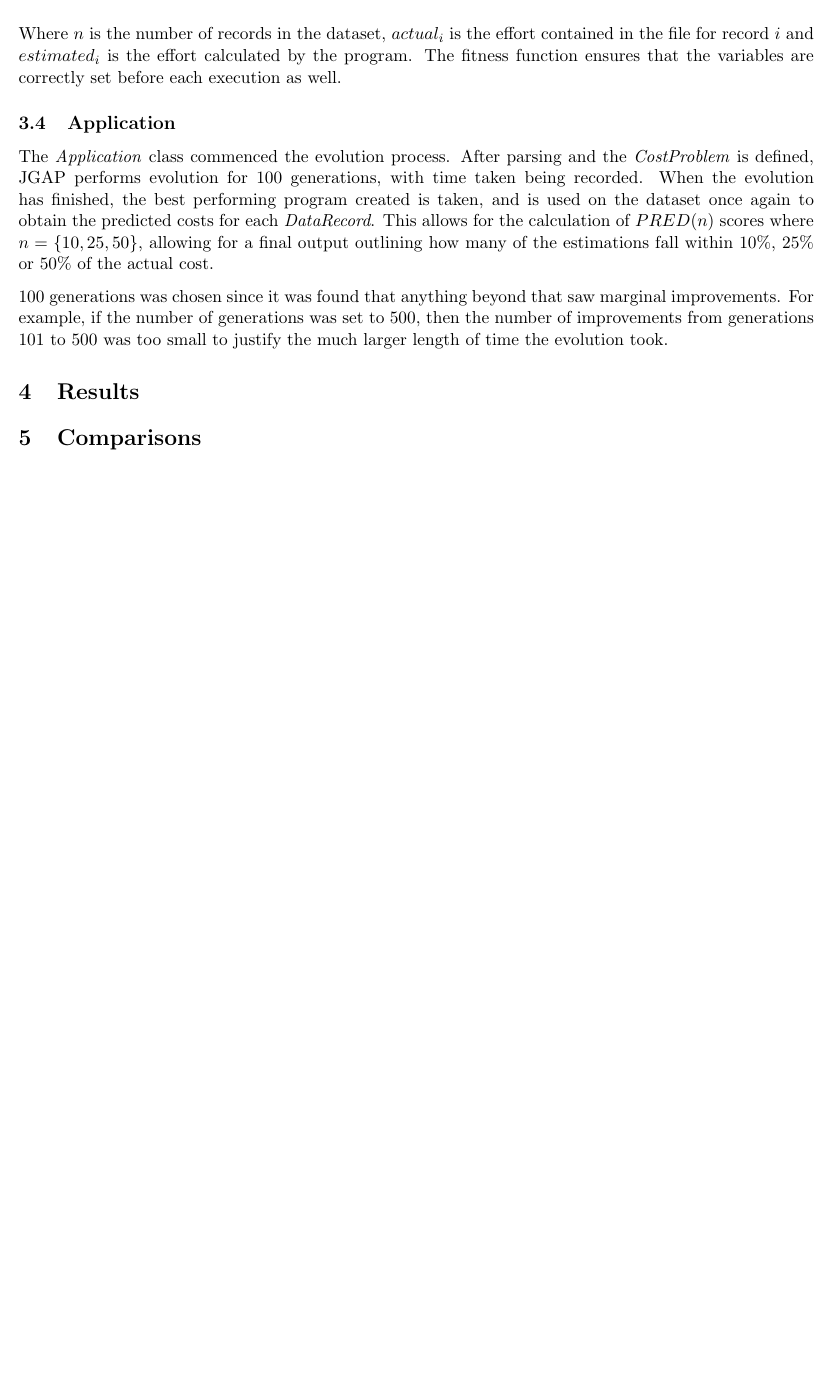
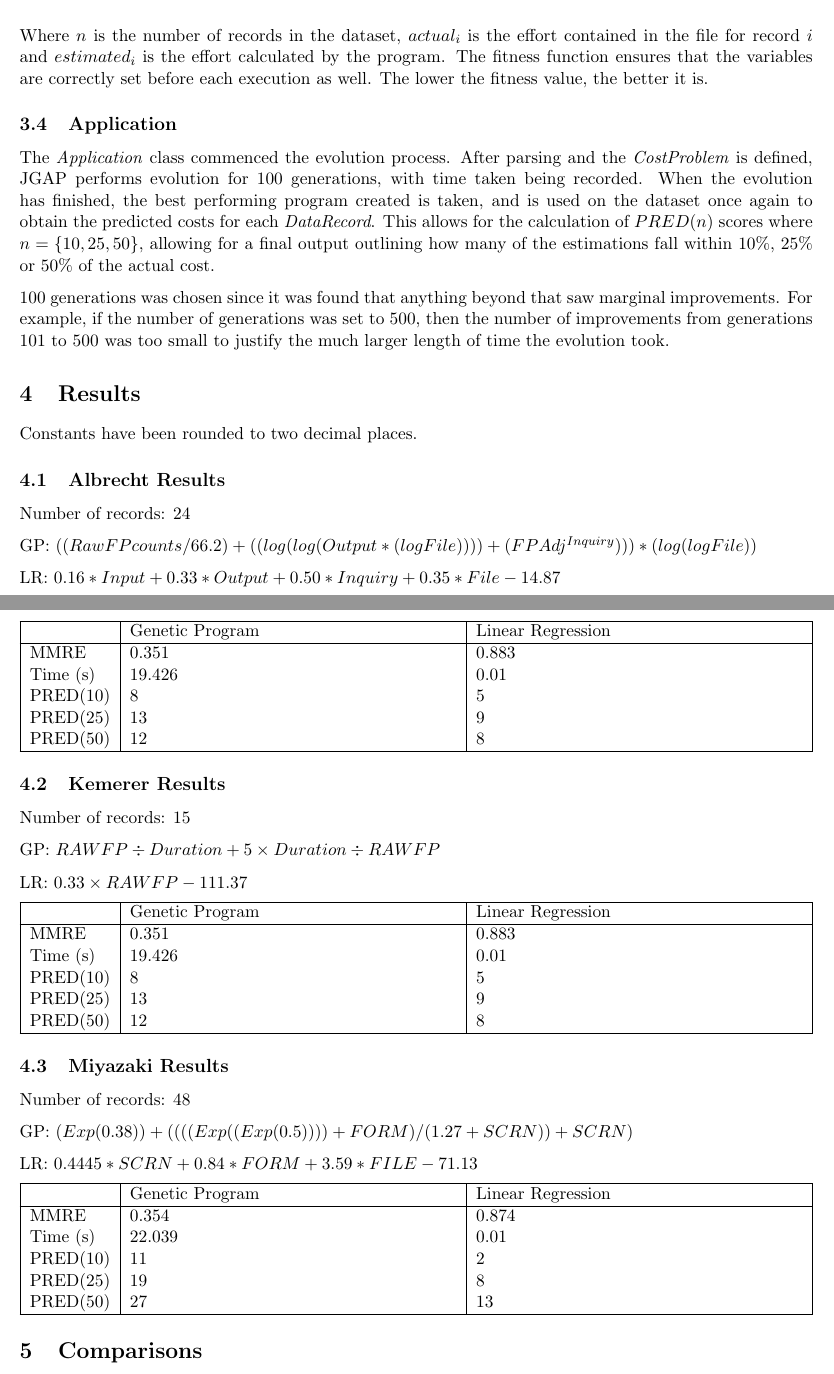
Before and after one commit to ANuclearError/CS547-Assignment04, a LaTeX document (report/report.tex): part of page 3 of 4 before the commit and two parts of pages 3 and 4 of 5 after it, the two joined at a grey line, cut so that both start at the same text, the shorter picture padded with empty space. Compiled offline with pdfLaTeX.

Commit message:
Added results section.

```diff
--- a/report/report.tex
+++ b/report/report.tex
@@ -1,10 +1,11 @@
 \documentclass[11pt, a4paper]{article}
 \usepackage[parfill]{parskip}
-\usepackage[margin=0.66in]{geometry}
+\usepackage[margin=0.67in]{geometry}
 \usepackage{url}
 \usepackage{listings}
 \usepackage{graphicx}
 \usepackage{float}
+\usepackage{tabularx}
 
 \lstdefinestyle{snippet}{
     numbers = left,
@@ -187,7 +188,8 @@ as follows:
 Where \(n\) is the number of records in the dataset, \(actual_i\) is the effort
 contained in the file for record \(i\) and \(estimated_i\) is the effort
 calculated by the program. The fitness function ensures that the variables
-are correctly set before each execution as well.
+are correctly set before each execution as well. The lower the fitness value,
+the better it is.
 % subsubsection costfitnessfunction (end)
 % subsection jgap (end)
 
@@ -211,6 +213,73 @@ justify the much larger length of time the evolution took.
 
 \section{Results} % (fold)
 \label{sec:results}
+Constants have been rounded to two decimal places.
+
+\subsection{Albrecht Results} % (fold)
+\label{sub:albrecht_results}
+Number of records: 24
+
+GP:
+\(((RawFPcounts / 66.2) + ((log (log (Output * (log File)))) +
+(FPAdj ^ {Inquiry}))) * (log (log File))\)
+
+LR:
+\(0.16 * Input + 0.33 * Output + 0.50 * Inquiry + 0.35 * File - 14.87\)
+
+\begin{tabularx}{\textwidth}{| l | X | X |}
+\hline
+ & Genetic Program & Linear Regression \\
+\hline
+MMRE & 0.351 & 0.883 \\
+Time (s) & 19.426 & 0.01 \\
+PRED(10) & 8 & 5 \\
+PRED(25) & 13 & 9 \\
+PRED(50) & 12 & 8 \\
+\hline
+\end{tabularx}
+% subsection albrecht_results (end)
+
+\subsection{Kemerer Results} % (fold)
+\label{sub:kemerer_results}
+Number of records: 15
+
+GP: \(RAWFP \div Duration + 5 \times Duration \div RAWFP\)
+
+LR: \(0.33 \times RAWFP - 111.37\)
+
+\begin{tabularx}{\textwidth}{| l | X | X |}
+\hline
+ & Genetic Program & Linear Regression \\
+\hline
+MMRE & 0.351 & 0.883 \\
+Time (s) & 19.426 & 0.01 \\
+PRED(10) & 8 & 5 \\
+PRED(25) & 13 & 9 \\
+PRED(50) & 12 & 8 \\
+\hline
+\end{tabularx}
+% subsection kemerer_results (end)
+
+\subsection{Miyazaki Results} % (fold)
+\label{sub:miyazaki_results}
+Number of records: 48
+
+GP: \((Exp(0.38)) + ((((Exp((Exp(0.5)))) + FORM) / (1.27 + SCRN)) + SCRN)\)
+
+LR: \(0.4445 * SCRN + 0.84 * FORM + 3.59 * FILE - 71.13\)
+
+\begin{tabularx}{\textwidth}{| l | X | X |}
+\hline
+ & Genetic Program & Linear Regression \\
+\hline
+MMRE & 0.354 & 0.874 \\
+Time (s) & 22.039 & 0.01 \\
+PRED(10) & 11 & 2 \\
+PRED(25) & 19 & 8 \\
+PRED(50) & 27 & 13 \\
+\hline
+\end{tabularx}
+% subsection miyazaki_results (end)
 % section results (end)
 
 \section{Comparisons} % (fold)
```
